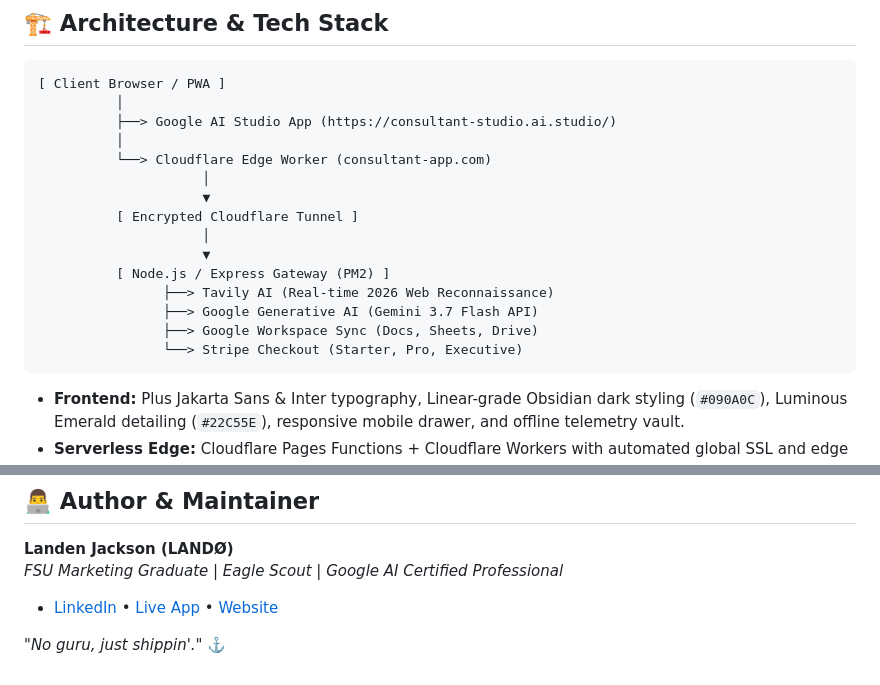
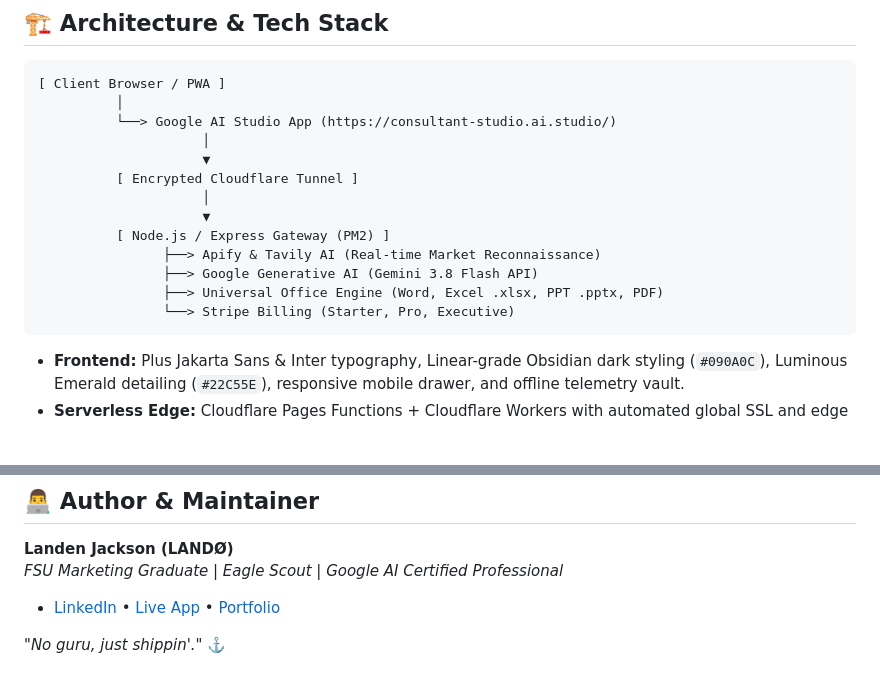
Before and after one commit to landenjackson/consultant, a Markdown page: README.md, 2 parts joined by grey strips. Rendered like a GitHub page; blank space fills up the shorter version.

Commit message:
docs: update GitHub README to Gemini 3.8 Flash, Apify recon stack, and consultant-studio.ai.studio links

````diff
--- a/README.md
+++ b/README.md
@@ -38,19 +38,17 @@ Unlike conversational consumer AI chatbots that produce generic text, Consultant
 ```
 [ Client Browser / PWA ]
           │
-          ├──> Google AI Studio App (https://consultant-studio.ai.studio/)
-          │
-          └──> Cloudflare Edge Worker (consultant-app.com)
+          └──> Google AI Studio App (https://consultant-studio.ai.studio/)
                      │
                      ▼
           [ Encrypted Cloudflare Tunnel ]
                      │
                      ▼
           [ Node.js / Express Gateway (PM2) ]
-                ├──> Tavily AI (Real-time 2026 Web Reconnaissance)
-                ├──> Google Generative AI (Gemini 3.7 Flash API)
-                ├──> Google Workspace Sync (Docs, Sheets, Drive)
-                └──> Stripe Checkout (Starter, Pro, Executive)
+                ├──> Apify & Tavily AI (Real-time Market Reconnaissance)
+                ├──> Google Generative AI (Gemini 3.8 Flash API)
+                ├──> Universal Office Engine (Word, Excel .xlsx, PPT .pptx, PDF)
+                └──> Stripe Billing (Starter, Pro, Executive)
 ```
 
 * **Frontend:** Plus Jakarta Sans & Inter typography, Linear-grade Obsidian dark styling (`#090A0C`), Luminous Emerald detailing (`#22C55E`), responsive mobile drawer, and offline telemetry vault.
@@ -119,6 +117,6 @@ Read the full essay: [The Illusion of Autopilot: Why Strategic Orchestration Win
 
 **Landen Jackson (LANDØ)**
 *FSU Marketing Graduate | Eagle Scout | Google AI Certified Professional*
-* [LinkedIn](https://www.linkedin.com/in/landen-jackson/) • [Live App](https://consultant-studio.ai.studio/) • [Website](https://consultant-app.com)
+* [LinkedIn](https://www.linkedin.com/in/landen-jackson/) • [Live App](https://consultant-studio.ai.studio/) • [Portfolio](https://consultant-studio.ai.studio/#portfolio-section)
 
 *"No guru, just shippin'."* ⚓️
````
Also changed, not shown: other parts of README.md (+2 -2 lines).
